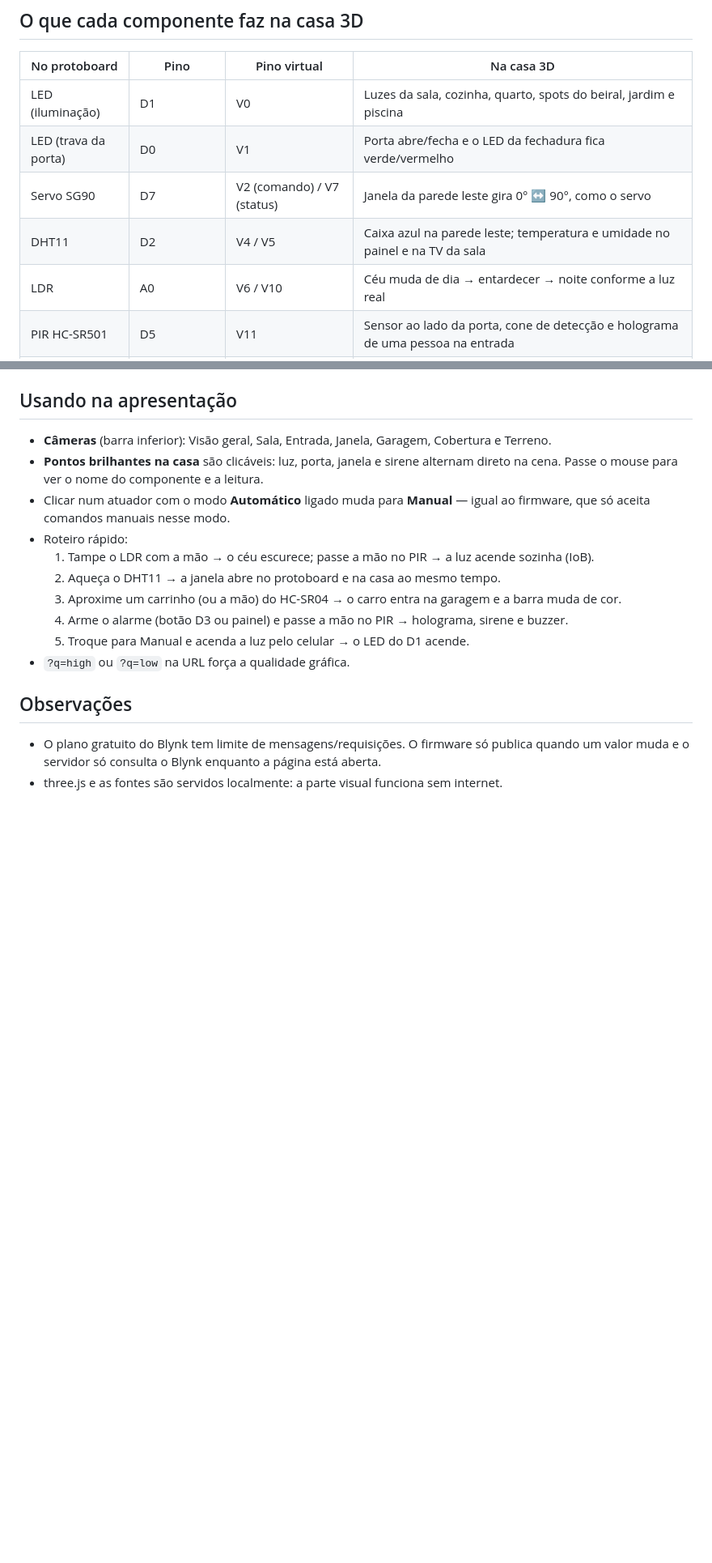
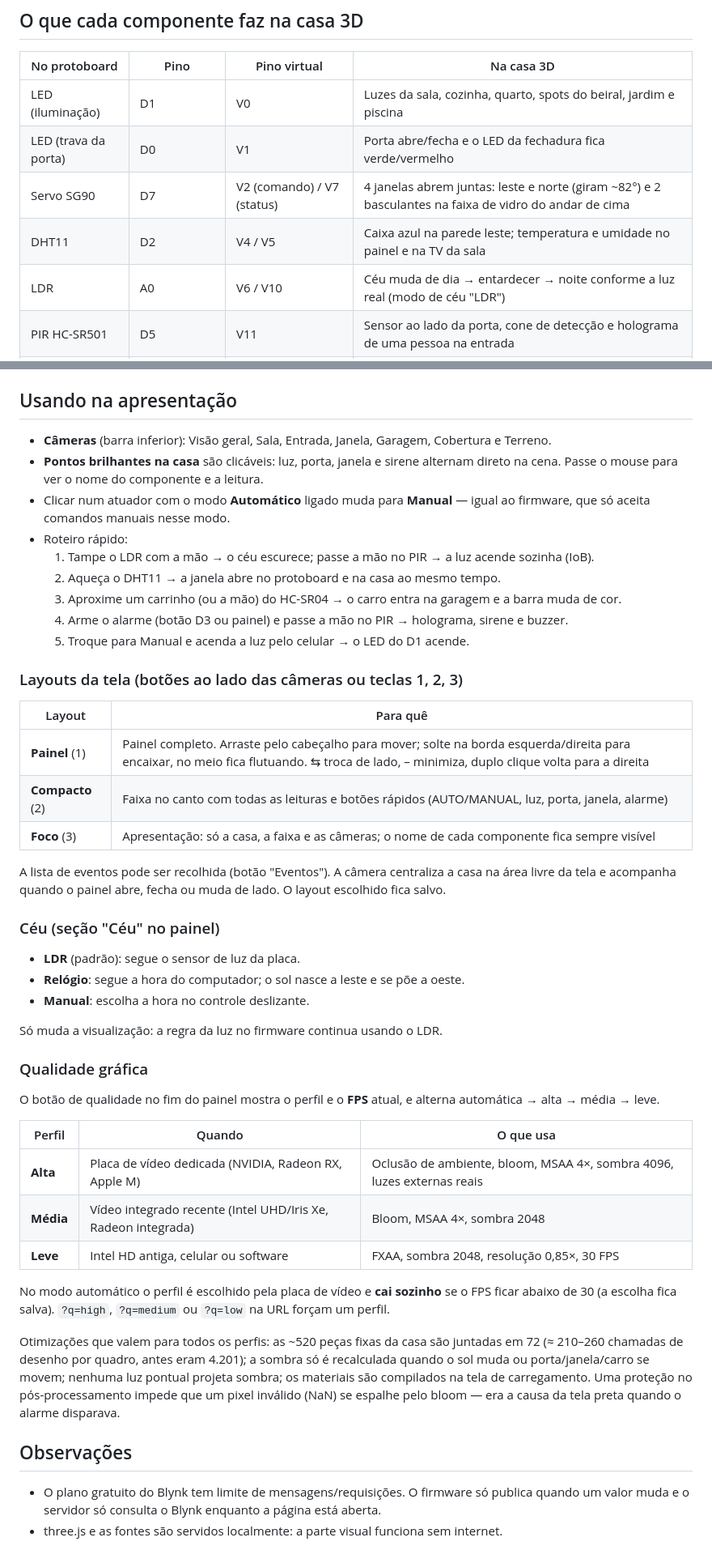
Before and after one commit to lucagx/casa-inteligente-iot, a Markdown page: app-3d/README.md, 2 parts joined by grey strips. Shown at 81% size. Drawn GitHub-style; blank space fills up the shorter version.

Commit message:
Docs: layouts, céu e perfis de qualidade no README da casa 3D
Inclui as otimizações da fase 2 e as 4 janelas do servo na tabela de componentes.

```diff
--- a/app-3d/README.md
+++ b/app-3d/README.md
@@ -17,9 +17,9 @@ Protoboard (sensores/atuadores)
 |---|---|---|---|
 | LED (iluminação) | D1 | V0 | Luzes da sala, cozinha, quarto, spots do beiral, jardim e piscina |
 | LED (trava da porta) | D0 | V1 | Porta abre/fecha e o LED da fechadura fica verde/vermelho |
-| Servo SG90 | D7 | V2 (comando) / V7 (status) | Janela da parede leste gira 0° ↔ 90°, como o servo |
+| Servo SG90 | D7 | V2 (comando) / V7 (status) | 4 janelas abrem juntas: leste e norte (giram ~82°) e 2 basculantes na faixa de vidro do andar de cima |
 | DHT11 | D2 | V4 / V5 | Caixa azul na parede leste; temperatura e umidade no painel e na TV da sala |
-| LDR | A0 | V6 / V10 | Céu muda de dia → entardecer → noite conforme a luz real |
+| LDR | A0 | V6 / V10 | Céu muda de dia → entardecer → noite conforme a luz real (modo de céu "LDR") |
 | PIR HC-SR501 | D5 | V11 | Sensor ao lado da porta, cone de detecção e holograma de uma pessoa na entrada |
 | HC-SR04 | D4 (TRIG) / D6 (ECHO) | V12 | Poste no fundo da garagem: o carro anda até a distância medida e a barra de LEDs fica verde/âmbar/vermelha |
 | Buzzer | D8 | V8 / V9 | Sirene vermelha pisca e varre o jardim com luz |
@@ -68,7 +68,45 @@ regras do firmware (incluindo a distância do carro na garagem). Serve de plano
   3. Aproxime um carrinho (ou a mão) do HC-SR04 → o carro entra na garagem e a barra muda de cor.
   4. Arme o alarme (botão D3 ou painel) e passe a mão no PIR → holograma, sirene e buzzer.
   5. Troque para Manual e acenda a luz pelo celular → o LED do D1 acende.
-- `?q=high` ou `?q=low` na URL força a qualidade gráfica.
+
+### Layouts da tela (botões ao lado das câmeras ou teclas 1, 2, 3)
+
+| Layout | Para quê |
+|---|---|
+| **Painel** (1) | Painel completo. Arraste pelo cabeçalho para mover; solte na borda esquerda/direita para encaixar, no meio fica flutuando. ⇆ troca de lado, – minimiza, duplo clique volta para a direita |
+| **Compacto** (2) | Faixa no canto com todas as leituras e botões rápidos (AUTO/MANUAL, luz, porta, janela, alarme) |
+| **Foco** (3) | Apresentação: só a casa, a faixa e as câmeras; o nome de cada componente fica sempre visível |
+
+A lista de eventos pode ser recolhida (botão "Eventos"). A câmera centraliza a casa na área livre
+da tela e acompanha quando o painel abre, fecha ou muda de lado. O layout escolhido fica salvo.
+
+### Céu (seção "Céu" no painel)
+
+- **LDR** (padrão): segue o sensor de luz da placa.
+- **Relógio**: segue a hora do computador; o sol nasce a leste e se põe a oeste.
+- **Manual**: escolha a hora no controle deslizante.
+
+Só muda a visualização: a regra da luz no firmware continua usando o LDR.
+
+### Qualidade gráfica
+
+O botão de qualidade no fim do painel mostra o perfil e o **FPS** atual, e alterna
+automática → alta → média → leve.
+
+| Perfil | Quando | O que usa |
+|---|---|---|
+| **Alta** | Placa de vídeo dedicada (NVIDIA, Radeon RX, Apple M) | Oclusão de ambiente, bloom, MSAA 4×, sombra 4096, luzes externas reais |
+| **Média** | Vídeo integrado recente (Intel UHD/Iris Xe, Radeon integrada) | Bloom, MSAA 4×, sombra 2048 |
+| **Leve** | Intel HD antiga, celular ou software | FXAA, sombra 2048, resolução 0,85×, 30 FPS |
+
+No modo automático o perfil é escolhido pela placa de vídeo e **cai sozinho** se o FPS ficar
+abaixo de 30 (a escolha fica salva). `?q=high`, `?q=medium` ou `?q=low` na URL forçam um perfil.
+
+Otimizações que valem para todos os perfis: as ~520 peças fixas da casa são juntadas em 72
+(≈ 210–260 chamadas de desenho por quadro, antes eram 4.201); a sombra só é recalculada quando o
+sol muda ou porta/janela/carro se movem; nenhuma luz pontual projeta sombra; os materiais são
+compilados na tela de carregamento. Uma proteção no pós-processamento impede que um pixel
+inválido (NaN) se espalhe pelo bloom — era a causa da tela preta quando o alarme disparava.
 
 ## Observações
 
```
